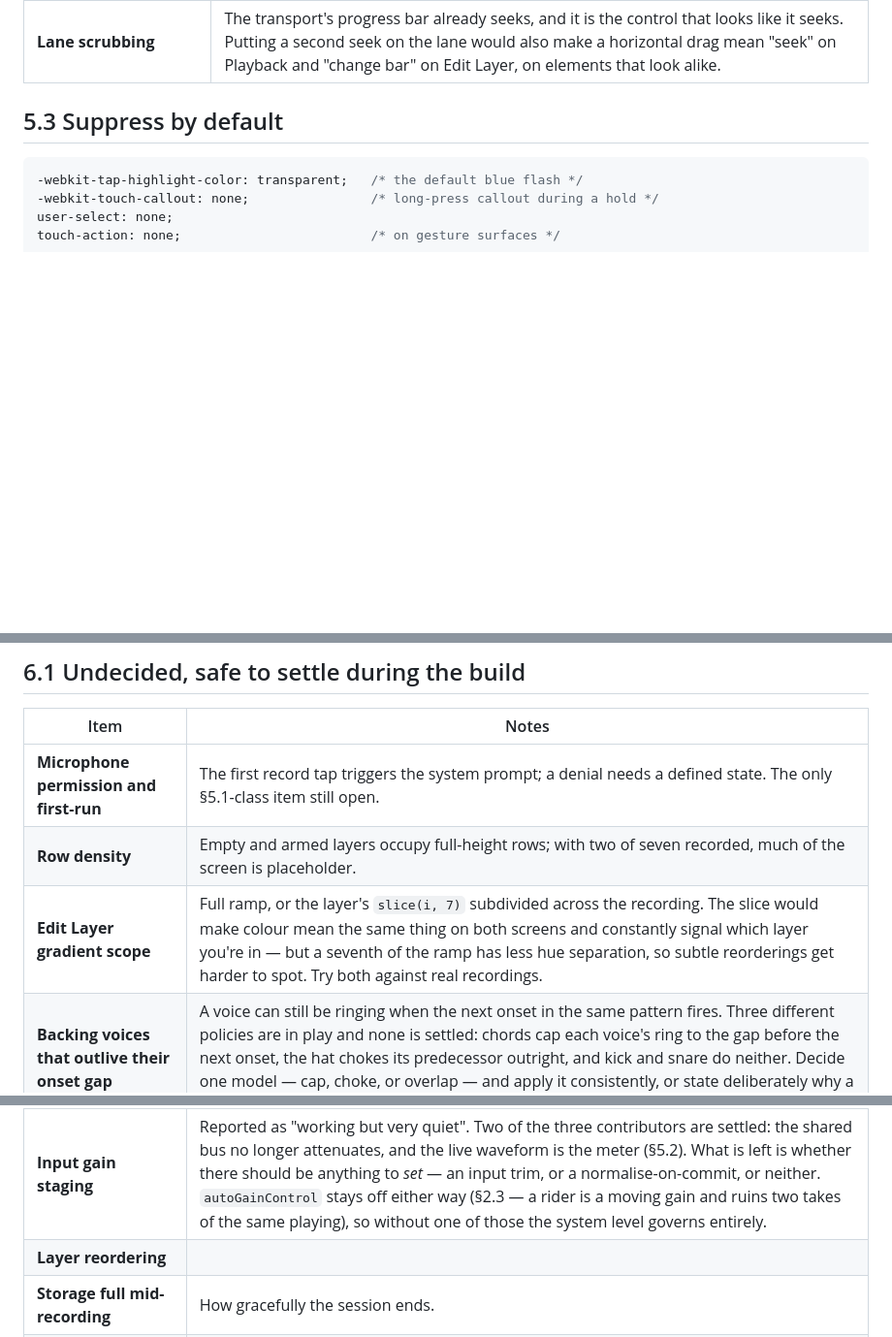
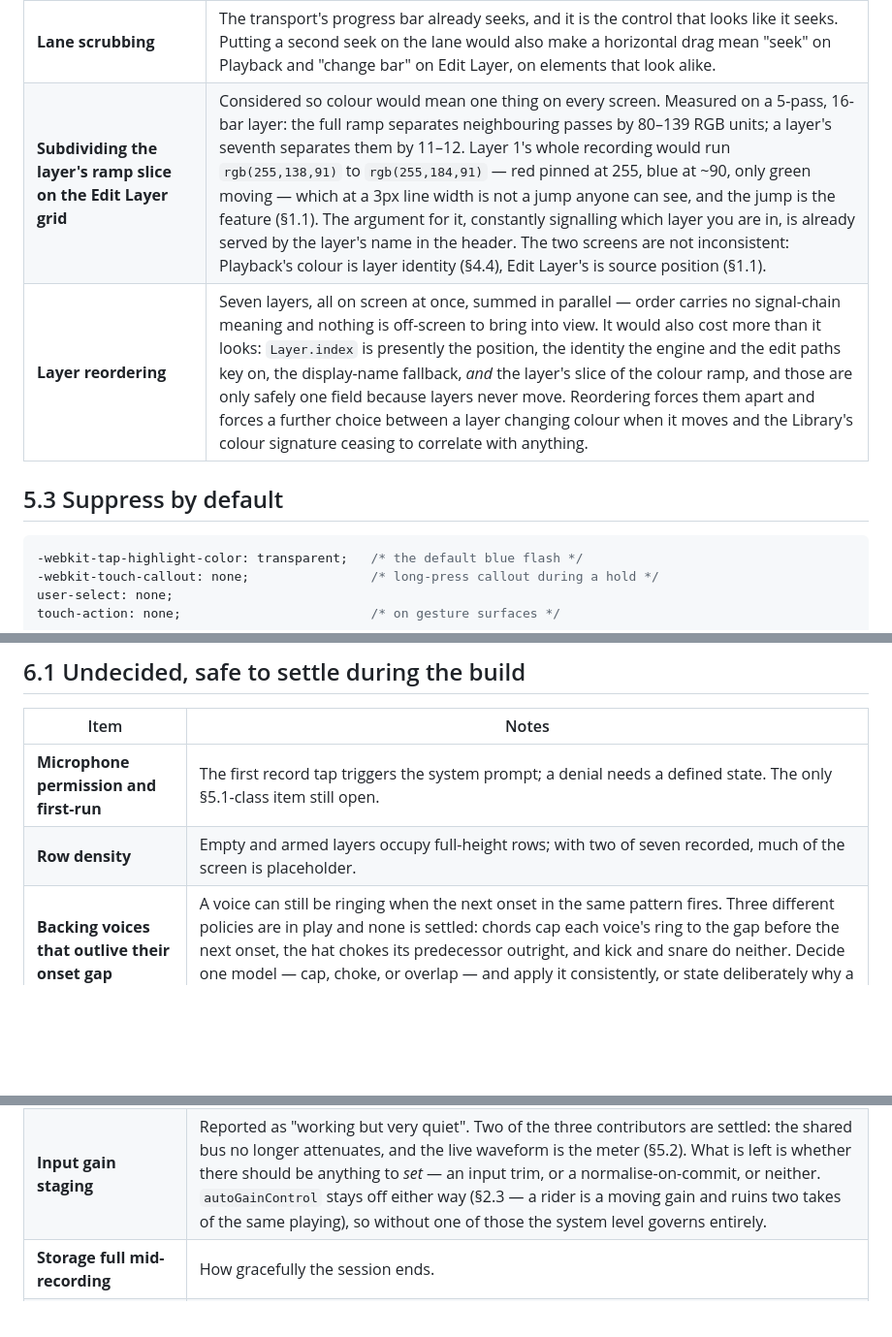
Before and after one commit to collinrandolph/loopmemo, a Markdown page: docs/audio-loop-recorder-spec.md, 3 parts joined by grey strips. Shown at 97% size. Drawn GitHub-style; blank space fills up the shorter version.

Commit message:
Close the gradient scope and layer reordering
Edit Layer keeps the full ramp. Measured on a 5-pass, 16-bar layer: the full
ramp separates neighbouring passes by 80-139 RGB units, a layer's seventh by
11-12 - layer 1's entire recording would run rgb(255,138,91) to
rgb(255,184,91), red pinned at 255 and blue at ~90, with only green moving.
At a 3px line width that is not a jump anyone can see, and the jump is the
feature. The case for switching - constantly signalling which layer you are
in - is already served by the layer's name in the header. The two screens
were never inconsistent: Playback's colour is layer identity, Edit Layer's
is source position.

Layer reordering is rejected. Seven layers, all on screen, summed in
parallel: order carries no signal-chain meaning and nothing is off-screen to
bring into view. It would also cost more than it looks, which is worth
recording - Layer.index is presently the position, the identity the engine
and edit paths key on, the display-name fallback and the layer's slice of
the colour ramp, all at once, and those are only safely one field because
layers never move.

Co-Authored-By: Claude Opus 5 <noreply@anthropic.com>

```diff
--- a/docs/audio-loop-recorder-spec.md
+++ b/docs/audio-loop-recorder-spec.md
@@ -1589,6 +1589,8 @@ Do not reintroduce these. Each was built or specified, then removed for the stat
 | **An input level meter** | The live waveform *is* the meter. It draws from the same `inputPeak()` a meter would, at the same display gain as the committed take, across the whole pass rather than at one instant — so a second readout would be a quieter copy of something already on screen. This does not settle input *gain staging* (§6.1), only the display half of it. |
 | **Tapping the lane to open Edit Layer** | The Edit Layer button in the layer's own panel is deliberately large, and it is the affordance. A second, invisible route to the same screen teaches nothing and makes the lane's other gestures ambiguous. |
 | **Lane scrubbing** | The transport's progress bar already seeks, and it is the control that looks like it seeks. Putting a second seek on the lane would also make a horizontal drag mean "seek" on Playback and "change bar" on Edit Layer, on elements that look alike. |
+| **Subdividing the layer's ramp slice on the Edit Layer grid** | Considered so colour would mean one thing on every screen. Measured on a 5-pass, 16-bar layer: the full ramp separates neighbouring passes by 80–139 RGB units; a layer's seventh separates them by 11–12. Layer 1's whole recording would run `rgb(255,138,91)` to `rgb(255,184,91)` — red pinned at 255, blue at ~90, only green moving — which at a 3px line width is not a jump anyone can see, and the jump is the feature (§1.1). The argument for it, constantly signalling which layer you are in, is already served by the layer's name in the header. The two screens are not inconsistent: Playback's colour is layer identity (§4.4), Edit Layer's is source position (§1.1). |
+| **Layer reordering** | Seven layers, all on screen at once, summed in parallel — order carries no signal-chain meaning and nothing is off-screen to bring into view. It would also cost more than it looks: `Layer.index` is presently the position, the identity the engine and the edit paths key on, the display-name fallback, *and* the layer's slice of the colour ramp, and those are only safely one field because layers never move. Reordering forces them apart and forces a further choice between a layer changing colour when it moves and the Library's colour signature ceasing to correlate with anything. |
 
 ## 5.3 Suppress by default
 
@@ -1609,12 +1611,10 @@ touch-action: none;                         /* on gesture surfaces */
 |------|-------|
 | **Microphone permission and first-run** | The first record tap triggers the system prompt; a denial needs a defined state. The only §5.1-class item still open. |
 | **Row density** | Empty and armed layers occupy full-height rows; with two of seven recorded, much of the screen is placeholder. |
-| **Edit Layer gradient scope** | Full ramp, or the layer's `slice(i, 7)` subdivided across the recording. The slice would make colour mean the same thing on both screens and constantly signal which layer you're in — but a seventh of the ramp has less hue separation, so subtle reorderings get harder to spot. Try both against real recordings. |
 | **Backing voices that outlive their onset gap** | A voice can still be ringing when the next onset in the same pattern fires. Three different policies are in play and none is settled: chords cap each voice's ring to the gap before the next onset, the hat chokes its predecessor outright, and kick and snare do neither. Decide one model — cap, choke, or overlap — and apply it consistently, or state deliberately why a voice type differs. |
 | **Backing tails at the loop point** | Live it is correct; a fixed-length bounce or export truncates it into a seam. See §2.6, and `tailFrames`, which currently accounts only for the pan delay. |
 | **What a bounce does with the backing tracks** | Two coupled questions — is the backing in the mixdown, and do its settings carry to the new project. Current direction is that it stops being part of a bounce. See §2.7. |
 | **Input gain staging** | Reported as "working but very quiet". Two of the three contributors are settled: the shared bus no longer attenuates, and the live waveform is the meter (§5.2). What is left is whether there should be anything to *set* — an input trim, or a normalise-on-commit, or neither. `autoGainControl` stays off either way (§2.3 — a rider is a moving gain and ruins two takes of the same playing), so without one of those the system level governs entirely. |
-| **Layer reordering** | |
 | **Storage full mid-recording** | How gracefully the session ends. |
 | **Showing the pass range** (`P2/4`) | Makes the wrap predictable. |
 
```
